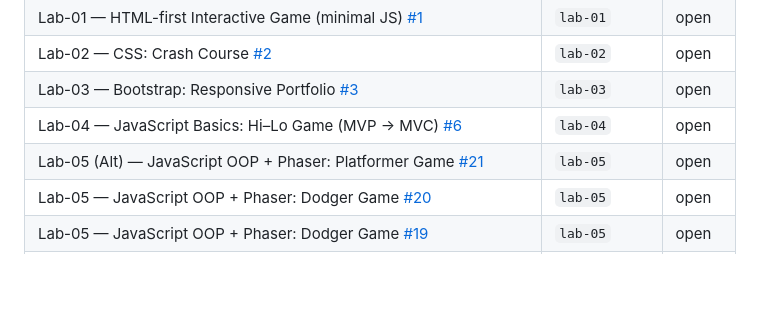
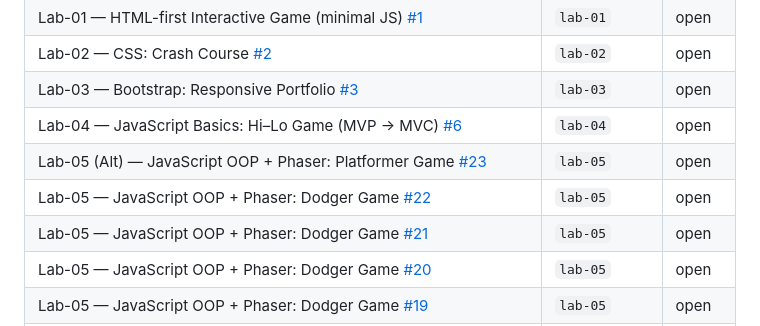
Before and after one commit to xxqt/csci4208-portfolio-2025, a Markdown page: readme.md, the part around the change. Rendered like a GitHub page; blank space fills up the shorter version.

Commit message:
docs: auto-update submission table (Item | Key | Status)

```diff
--- a/readme.md
+++ b/readme.md
@@ -31,7 +31,9 @@
 | Lab-02 — CSS: Crash Course [#2](https://github.com/xxqt/csci4208-portfolio-2025/issues/2) | `lab-02` | open |
 | Lab-03 — Bootstrap: Responsive Portfolio [#3](https://github.com/xxqt/csci4208-portfolio-2025/issues/3) | `lab-03` | open |
 | Lab-04 — JavaScript Basics: Hi–Lo Game (MVP → MVC) [#6](https://github.com/xxqt/csci4208-portfolio-2025/issues/6) | `lab-04` | open |
-| Lab-05 (Alt) — JavaScript OOP + Phaser: Platformer Game [#21](https://github.com/xxqt/csci4208-portfolio-2025/issues/21) | `lab-05` | open |
+| Lab-05 (Alt) — JavaScript OOP + Phaser: Platformer Game [#23](https://github.com/xxqt/csci4208-portfolio-2025/issues/23) | `lab-05` | open |
+| Lab-05 — JavaScript OOP + Phaser: Dodger Game [#22](https://github.com/xxqt/csci4208-portfolio-2025/issues/22) | `lab-05` | open |
+| Lab-05 — JavaScript OOP + Phaser: Dodger Game [#21](https://github.com/xxqt/csci4208-portfolio-2025/issues/21) | `lab-05` | open |
 | Lab-05 — JavaScript OOP + Phaser: Dodger Game [#20](https://github.com/xxqt/csci4208-portfolio-2025/issues/20) | `lab-05` | open |
 | Lab-05 — JavaScript OOP + Phaser: Dodger Game [#19](https://github.com/xxqt/csci4208-portfolio-2025/issues/19) | `lab-05` | open |
 | Lab-05 — JavaScript OOP + Phaser: Dodger Game [#18](https://github.com/xxqt/csci4208-portfolio-2025/issues/18) | `lab-05` | open |
```
